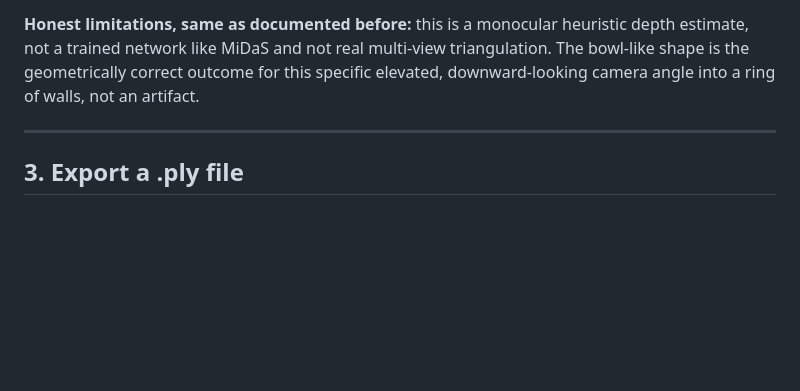
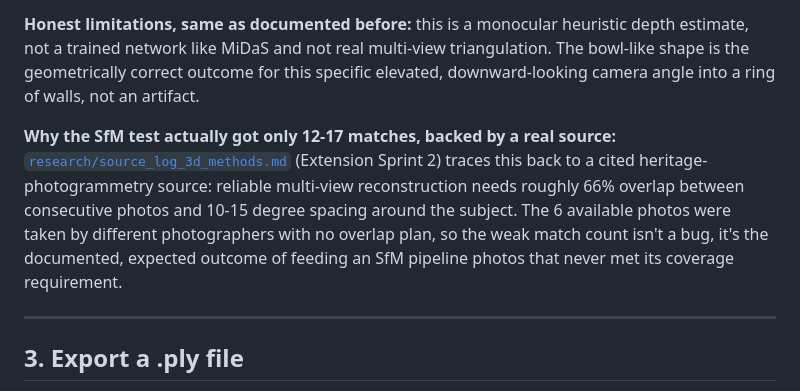
Before and after one commit to shahramshafiq/PMW-day1, a Markdown page: week3-3d-reconstruction/README.md, the part around the change. Rendered like a GitHub page; blank space fills up the shorter version.

Commit message:
Extension Sprint 2: cited source log for 3D reconstruction methods, tied to the real SfM test result

```diff
--- a/week3-3d-reconstruction/README.md
+++ b/week3-3d-reconstruction/README.md
@@ -42,6 +42,8 @@ The PLY writer was built by hand against the format spec (ASCII header declaring
 
 **Honest limitations, same as documented before:** this is a monocular heuristic depth estimate, not a trained network like MiDaS and not real multi-view triangulation. The bowl-like shape is the geometrically correct outcome for this specific elevated, downward-looking camera angle into a ring of walls, not an artifact.
 
+**Why the SfM test actually got only 12-17 matches, backed by a real source:** [`research/source_log_3d_methods.md`](../research/source_log_3d_methods.md) (Extension Sprint 2) traces this back to a cited heritage-photogrammetry source: reliable multi-view reconstruction needs roughly 66% overlap between consecutive photos and 10-15 degree spacing around the subject. The 6 available photos were taken by different photographers with no overlap plan, so the weak match count isn't a bug, it's the documented, expected outcome of feeding an SfM pipeline photos that never met its coverage requirement.
+
 ---
 
 ## 3. Export a .ply file
```
Also changed, not shown: research/3d_methods_comparison.md (+2 -0 lines), research/source_log_3d_methods.md (added, +53 -0 lines).
